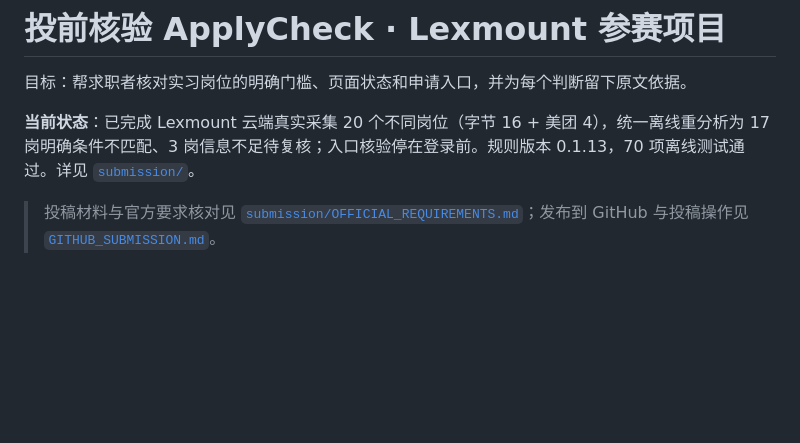
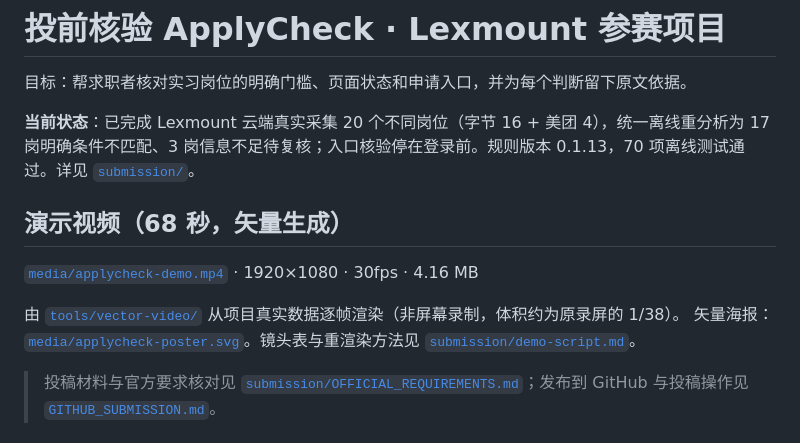
Before and after one commit to shanshiang32/applycheck, a Markdown page: README.md, the part around the change. GitHub-like rendering; blank space fills up the shorter version.

Commit message:
Link demo video from README and submission form material

```diff
--- a/README.md
+++ b/README.md
@@ -3,6 +3,13 @@
 目标：帮求职者核对实习岗位的明确门槛、页面状态和申请入口，并为每个判断留下原文依据。
 
 **当前状态**：已完成 Lexmount 云端真实采集 20 个不同岗位（字节 16 + 美团 4），统一离线重分析为 17 岗明确条件不匹配、3 岗信息不足待复核；入口核验停在登录前。规则版本 0.1.13，70 项离线测试通过。详见 [`submission/`](./submission/)。
+
+## 演示视频（68 秒，矢量生成）
+
+[`media/applycheck-demo.mp4`](./media/applycheck-demo.mp4) · 1920×1080 · 30fps · 4.16 MB
+
+由 [`tools/vector-video/`](./tools/vector-video/) 从项目真实数据逐帧渲染（非屏幕录制，体积约为原录屏的 1/38）。
+矢量海报：[`media/applycheck-poster.svg`](./media/applycheck-poster.svg)。镜头表与重渲染方法见 [`submission/demo-script.md`](./submission/demo-script.md)。
 
 > 投稿材料与官方要求核对见 [`submission/OFFICIAL_REQUIREMENTS.md`](./submission/OFFICIAL_REQUIREMENTS.md)；发布到 GitHub 与投稿操作见 [`GITHUB_SUBMISSION.md`](./GITHUB_SUBMISSION.md)。
 
```
Also changed, not shown: submission/form-material.md (+9 -1 lines).
